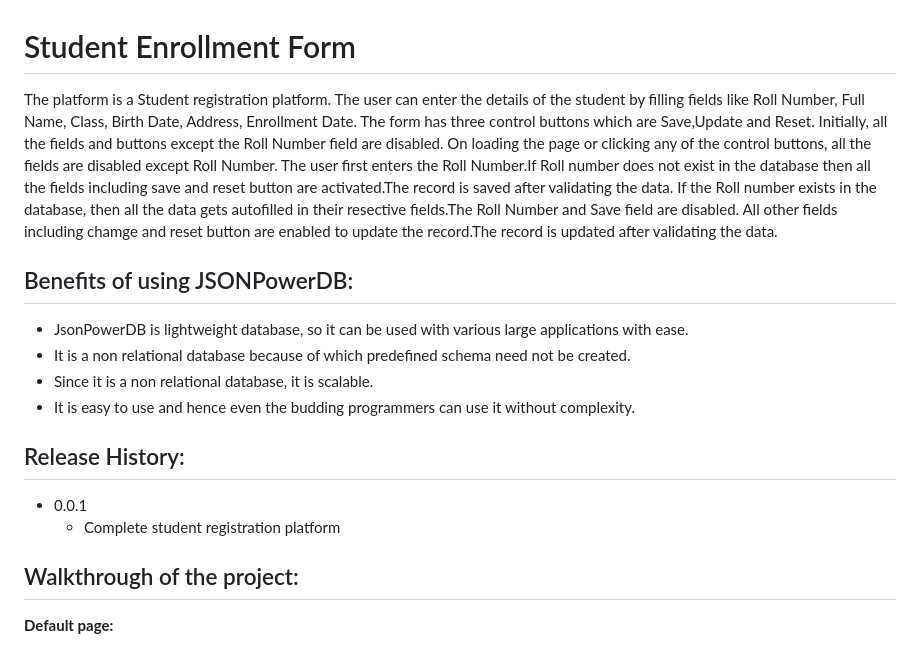
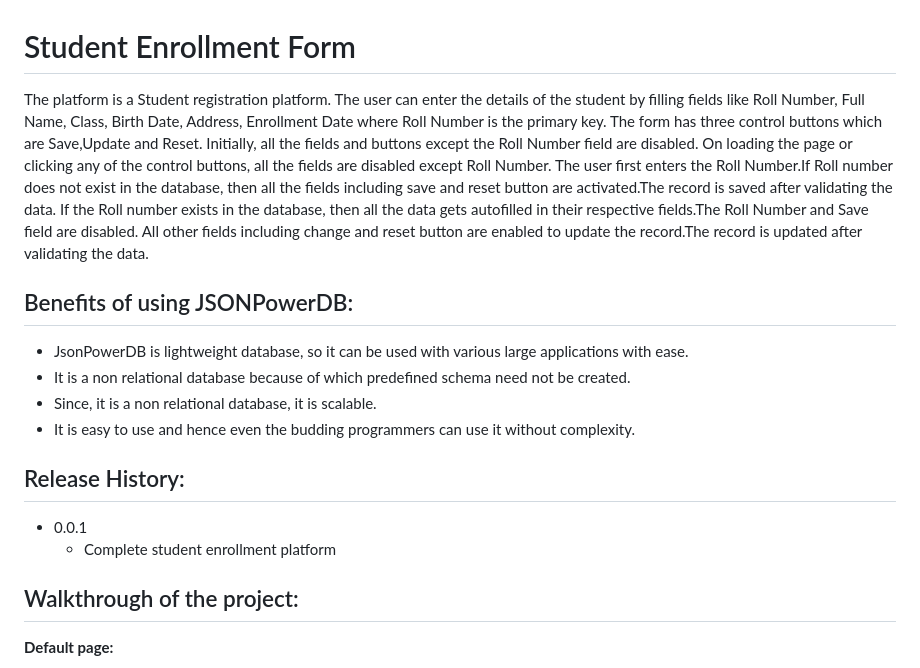
Before and after one commit to Shruti0196/JsonPowerDB, a Markdown page: README.md, the part around the change. Drawn GitHub-style.

```diff
--- a/README.md
+++ b/README.md
@@ -1,13 +1,13 @@
 # Student Enrollment Form
-The platform is a Student registration platform. The user can enter the details of the student by filling fields like Roll Number, Full Name, Class, Birth Date, Address, Enrollment Date. The form has three control buttons which are Save,Update and Reset. Initially, all the fields and buttons except the Roll Number field are disabled. On loading the page or clicking any of the control buttons, all the fields are disabled except Roll Number. The user first enters the Roll Number.If Roll number does not exist in the database then all the fields including save and reset button are activated.The record is saved after validating the data. If the Roll number exists in the database, then all the data gets autofilled in their resective fields.The Roll Number and Save field are disabled. All other fields including chamge and reset button are enabled to update the record.The record is updated after validating the data.
+The platform is a Student registration platform. The user can enter the details of the student by filling fields like Roll Number, Full Name, Class, Birth Date, Address, Enrollment Date where Roll Number is the primary key. The form has three control buttons which are Save,Update and Reset. Initially, all the fields and buttons except the Roll Number field are disabled. On loading the page or clicking any of the control buttons, all the fields are disabled except Roll Number. The user first enters the Roll Number.If Roll number does not exist in the database, then all the fields including save and reset button are activated.The record is saved after validating the data. If the Roll number exists in the database, then all the data gets autofilled in their respective fields.The Roll Number and Save field are disabled. All other fields including change and reset button are enabled to update the record.The record is updated after validating the data.
 ## Benefits of using JSONPowerDB:
 - JsonPowerDB is lightweight database, so it can be used with various large applications with ease.
 - It is a non relational database because of which predefined schema need not be created.
-- Since it is a non relational database, it is scalable.
+- Since, it is a non relational database, it is scalable.
 - It is easy to use and hence even the budding programmers can use it without complexity.
 ## Release History:
 - 0.0.1
-   - Complete student registration platform
+   - Complete student enrollment platform
 
 ## Walkthrough of the project:
 **Default page:**
```
